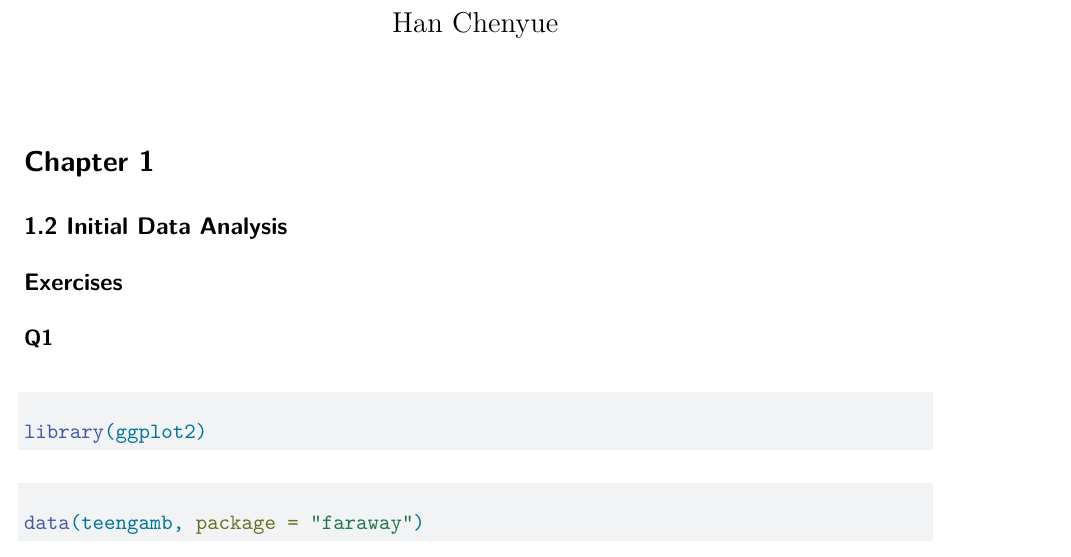
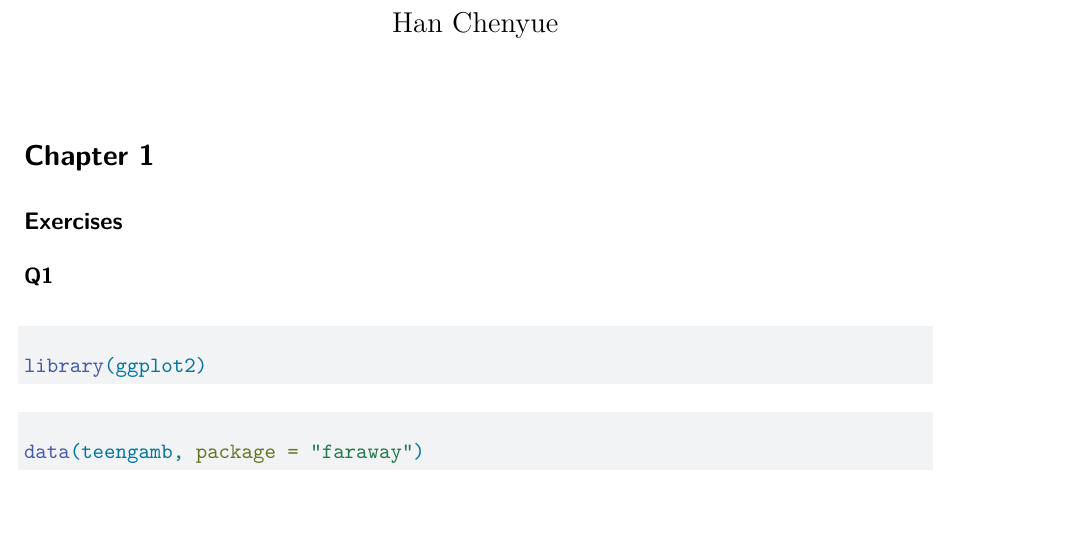
Before and after one commit to HanChenyue/Linear_Model_with_R, a Quarto document (chapter1.qmd): part of page 1 of 10 before the commit and part of page 1 of 9 after it, cut so that both start at the same text, the shorter picture padded with empty space. Rendered offline with R 4.5, knitr and Pandoc in place of Quarto, then LaTeX, with nearby package versions; some code elsewhere in the file could not run offline.

Commit message:
some minor fixes

```diff
--- a/chapter1.qmd
+++ b/chapter1.qmd
@@ -7,7 +7,6 @@ format: pdf
 
 # Chapter 1
 
-## 1.2 Initial Data Analysis
 ## Exercises
 
 ### Q1
```
Also changed, not shown: chapter1.pdf (deleted), 1 other file.
